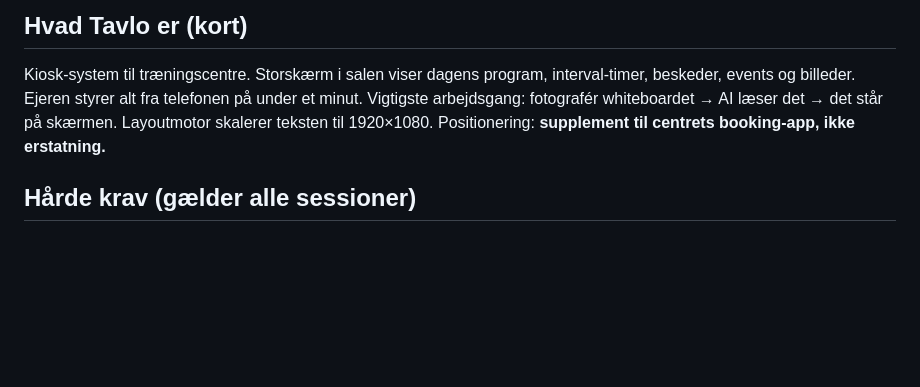
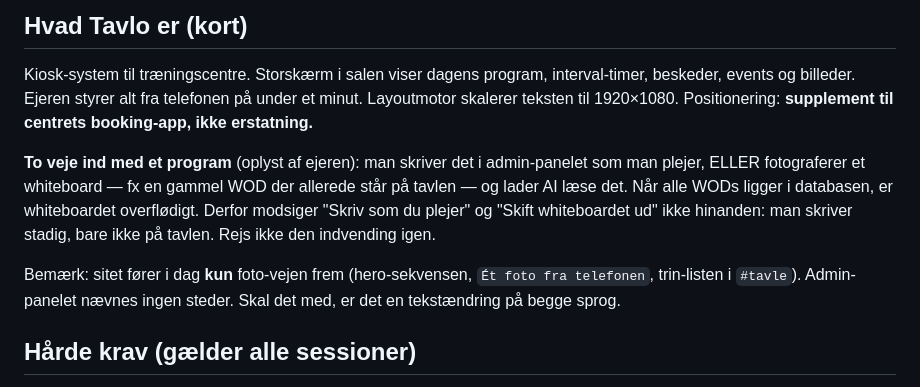
Before and after one commit to dktoby84/tavlo, a Markdown page: CLAUDE.md, the part around the change. Rendered like a GitHub page; blank space fills up the shorter version.

Commit message:
Skriv produktets to veje ind i CLAUDE.md
Ejeren har oplyst at man enten skriver programmet i admin-panelet som man
plejer, eller fotograferer et whiteboard med en gammel WOD og lader AI
laese det — og at whiteboardet er overfloedigt naar alle WODs ligger i
databasen. Det oploeser den modsaetning jeg rejste mellem "Skriv som du
plejer" og "Skift whiteboardet ud", saa den ikke bliver rejst igen.

Noteret samtidig at sitet i dag kun foerer foto-vejen frem; admin-panelet
naevnes ingen steder.

Co-Authored-By: Claude Opus 5 <noreply@anthropic.com>
Claude-Session: https://claude.ai/code/session_01G57aevQ8qQKk9HspVr4JQw

```diff
--- a/CLAUDE.md
+++ b/CLAUDE.md
@@ -6,9 +6,19 @@ ikke produktets repo og må aldrig kobles til det.
 ## Hvad Tavlo er (kort)
 Kiosk-system til træningscentre. Storskærm i salen viser dagens program,
 interval-timer, beskeder, events og billeder. Ejeren styrer alt fra telefonen
-på under et minut. Vigtigste arbejdsgang: fotografér whiteboardet → AI læser
-det → det står på skærmen. Layoutmotor skalerer teksten til 1920×1080.
+på under et minut. Layoutmotor skalerer teksten til 1920×1080.
 Positionering: **supplement til centrets booking-app, ikke erstatning.**
+
+**To veje ind med et program** (oplyst af ejeren): man skriver det i
+admin-panelet som man plejer, ELLER fotograferer et whiteboard — fx en gammel
+WOD der allerede står på tavlen — og lader AI læse det. Når alle WODs ligger i
+databasen, er whiteboardet overflødigt. Derfor modsiger "Skriv som du plejer"
+og "Skift whiteboardet ud" ikke hinanden: man skriver stadig, bare ikke på
+tavlen. Rejs ikke den indvending igen.
+
+Bemærk: sitet fører i dag **kun** foto-vejen frem (hero-sekvensen,
+`Ét foto fra telefonen`, trin-listen i `#tavle`). Admin-panelet nævnes ingen
+steder. Skal det med, er det en tekstændring på begge sprog.
 
 ## Hårde krav (gælder alle sessioner)
 - **Statisk site:** vanilla HTML/CSS/JS. Ingen build-step, intet framework.
```
